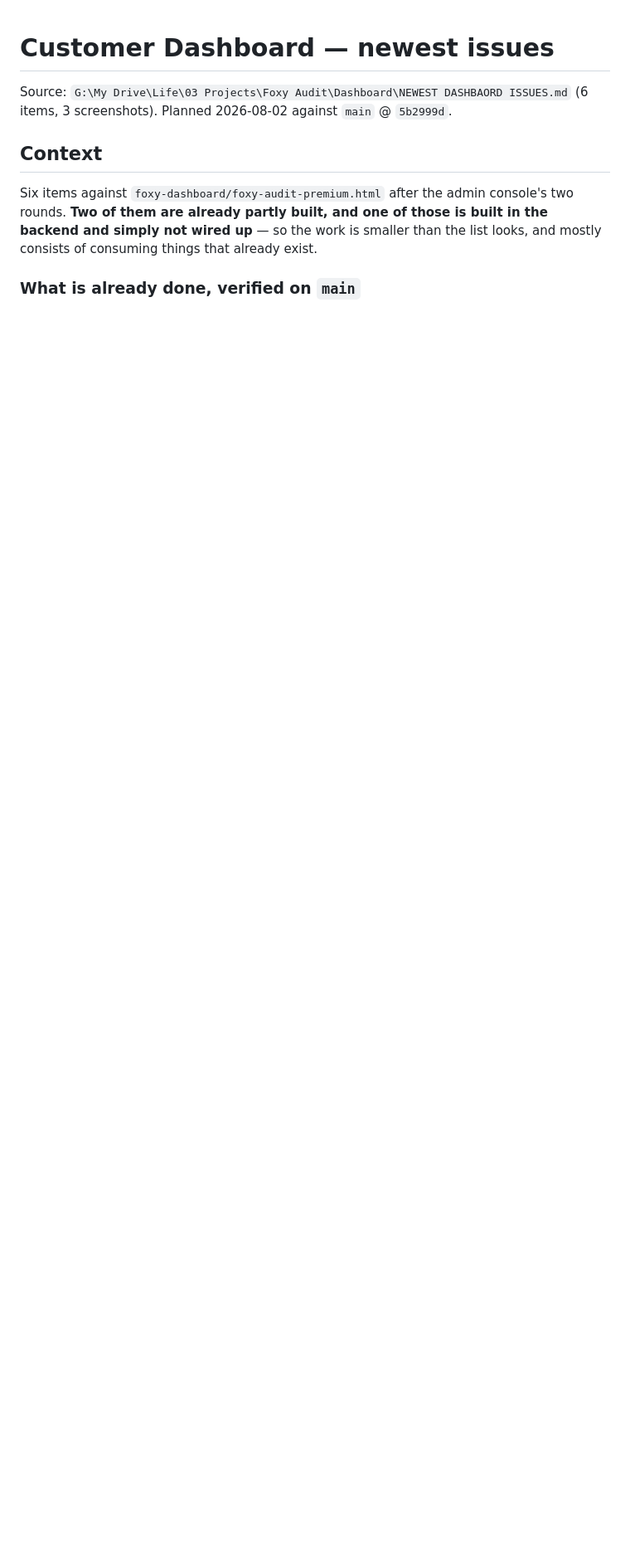
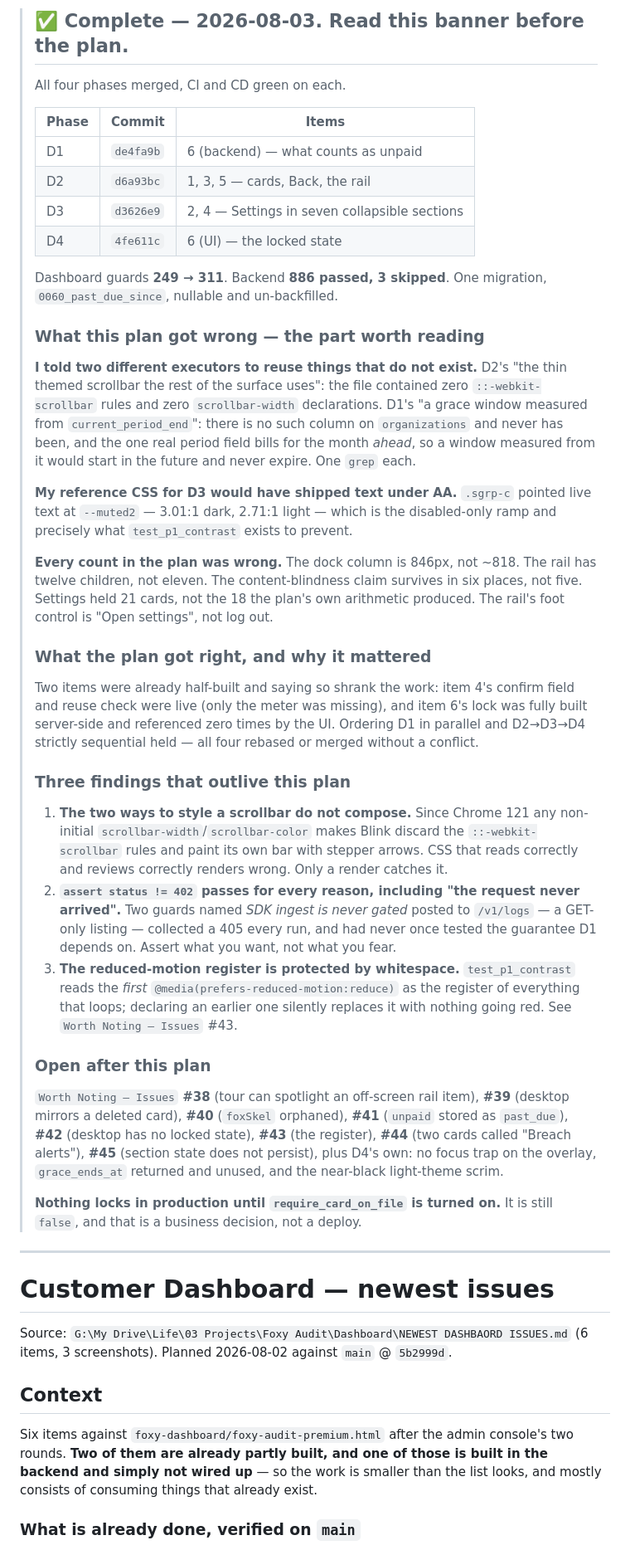
Before and after one commit to fatimaatta-09/Foxy-Audit, a Markdown page: docs/done/dashboard-newest-issues.md, the part around the change. Shown at 83% size. GitHub-like rendering; blank space fills up the shorter version.

Commit message:
docs(dashboard): the six newest issues are done — archived
All four phases merged: de4fa9b, d6a93bc, d3626e9, 4fe611c. Dashboard
guards 249 to 311; backend 886 passed; one migration, nullable and
un-backfilled.

The banner leads with what the plan got wrong, because that is the part
worth reading: I told two executors to reuse things that do not exist,
my reference CSS would have shipped text under AA, and every count in
the plan was off.

Co-Authored-By: Claude Opus 5 (1M context) <noreply@anthropic.com>

```diff
--- a/docs/plans/dashboard-newest-issues.md
+++ b/docs/done/dashboard-newest-issues.md
@@ -1,3 +1,75 @@
+> ## ✅ Complete — 2026-08-03. Read this banner before the plan.
+>
+> All four phases merged, CI and CD green on each.
+>
+> | Phase | Commit | Items |
+> |---|---|---|
+> | D1 | `de4fa9b` | 6 (backend) — what counts as unpaid |
+> | D2 | `d6a93bc` | 1, 3, 5 — cards, Back, the rail |
+> | D3 | `d3626e9` | 2, 4 — Settings in seven collapsible sections |
+> | D4 | `4fe611c` | 6 (UI) — the locked state |
+>
+> Dashboard guards **249 → 311**. Backend **886 passed, 3 skipped**. One
+> migration, `0060_past_due_since`, nullable and un-backfilled.
+>
+> ### What this plan got wrong — the part worth reading
+>
+> **I told two different executors to reuse things that do not exist.** D2's
+> "the thin themed scrollbar the rest of the surface uses": the file contained
+> zero `::-webkit-scrollbar` rules and zero `scrollbar-width` declarations. D1's
+> "a grace window measured from `current_period_end`": there is no such column on
+> `organizations` and never has been, and the one real period field bills for the
+> month *ahead*, so a window measured from it would start in the future and never
+> expire. One `grep` each.
+>
+> **My reference CSS for D3 would have shipped text under AA.** `.sgrp-c` pointed
+> live text at `--muted2` — 3.01:1 dark, 2.71:1 light — which is the
+> disabled-only ramp and precisely what `test_p1_contrast` exists to prevent.
+>
+> **Every count in the plan was wrong.** The dock column is 846px, not ~818. The
+> rail has twelve children, not eleven. The content-blindness claim survives in
+> six places, not five. Settings held 21 cards, not the 18 the plan's own
+> arithmetic produced. The rail's foot control is "Open settings", not log out.
+>
+> ### What the plan got right, and why it mattered
+>
+> Two items were already half-built and saying so shrank the work: item 4's
+> confirm field and reuse check were live (only the meter was missing), and item
+> 6's lock was fully built server-side and referenced zero times by the UI.
+> Ordering D1 in parallel and D2→D3→D4 strictly sequential held — all four rebased
+> or merged without a conflict.
+>
+> ### Three findings that outlive this plan
+>
+> 1. **The two ways to style a scrollbar do not compose.** Since Chrome 121 any
+>    non-initial `scrollbar-width`/`scrollbar-color` makes Blink discard the
+>    `::-webkit-scrollbar` rules and paint its own bar with stepper arrows. CSS
+>    that reads correctly and reviews correctly renders wrong. Only a render
+>    catches it.
+> 2. **`assert status != 402` passes for every reason, including "the request
+>    never arrived".** Two guards named *SDK ingest is never gated* posted to
+>    `/v1/logs` — a GET-only listing — collected a 405 every run, and had never
+>    once tested the guarantee D1 depends on. Assert what you want, not what you
+>    fear.
+> 3. **The reduced-motion register is protected by whitespace.**
+>    `test_p1_contrast` reads the *first* `@media(prefers-reduced-motion:reduce)`
+>    as the register of everything that loops; declaring an earlier one silently
+>    replaces it with nothing going red. See `Worth Noting — Issues` #43.
+>
+> ### Open after this plan
+>
+> `Worth Noting — Issues` **#38** (tour can spotlight an off-screen rail item),
+> **#39** (desktop mirrors a deleted card), **#40** (`foxSkel` orphaned), **#41**
+> (`unpaid` stored as `past_due`), **#42** (desktop has no locked state), **#43**
+> (the register), **#44** (two cards called "Breach alerts"), **#45** (section
+> state does not persist), plus D4's own: no focus trap on the overlay,
+> `grace_ends_at` returned and unused, and the near-black light-theme scrim.
+>
+> **Nothing locks in production until `require_card_on_file` is turned on.** It is
+> still `false`, and that is a business decision, not a deploy.
+
+---
+
 # Customer Dashboard — newest issues
 
 Source: `G:\My Drive\Life\03 Projects\Foxy Audit\Dashboard\NEWEST DASHBAORD ISSUES.md`
```
